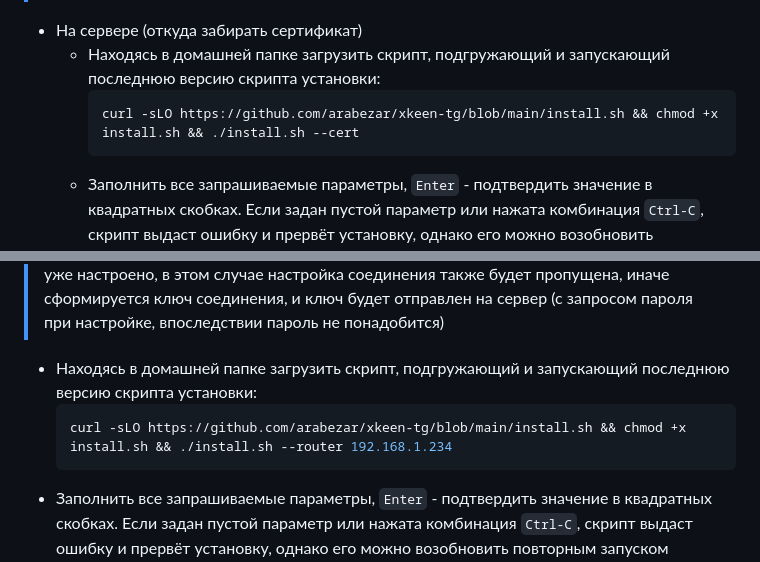
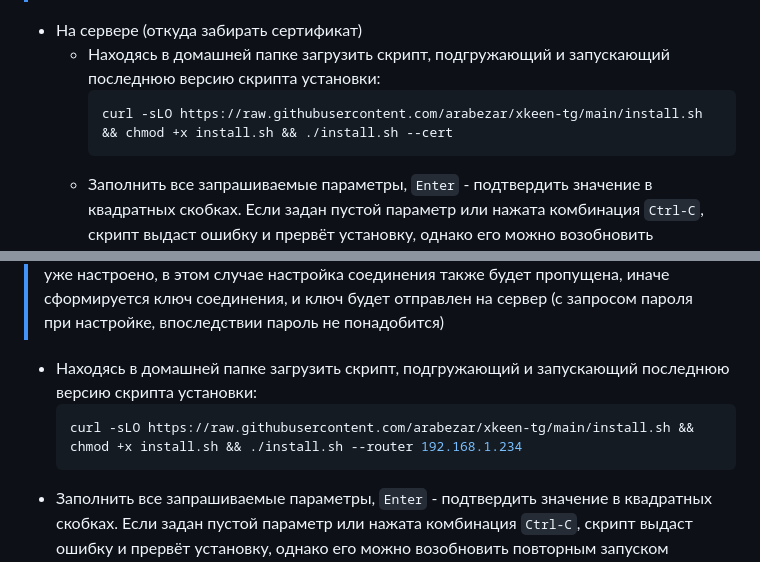
Before and after one commit to arabezar/xkeen-tg, a Markdown page: README.md, 2 parts joined by grey strips. Rendered like a GitHub page.

Commit message:
Поправлена ссылка установщика

````diff
--- a/README.md
+++ b/README.md
@@ -40,7 +40,7 @@
 - На сервере (откуда забирать сертификат)
   - Находясь в домашней папке загрузить скрипт, подгружающий и запускающий последнюю версию скрипта установки:
     ```sh
-    curl -sLO https://github.com/arabezar/xkeen-tg/blob/main/install.sh && chmod +x install.sh && ./install.sh --cert
+    curl -sLO https://raw.githubusercontent.com/arabezar/xkeen-tg/main/install.sh && chmod +x install.sh && ./install.sh --cert
     ```
   - Заполнить все запрашиваемые параметры, `Enter` - подтвердить значение в квадратных скобках. Если задан пустой параметр или нажата комбинация `Ctrl-C`, скрипт выдаст ошибку и прервёт установку, однако его можно возобновить повторным запуском `./install.sh --cert`, подтвердив все уже записанные значения или изменяя необходимые
   - После ввода параметров скрипт автоматически начнёт процедуру проверки/создания указанного пользователя (`sudo` требуется для создания нового пользователя с минимальными правами для доступа по SSH и изменения прав чтения для файлов сертификата)
@@ -75,7 +75,7 @@
 
   - Находясь в домашней папке загрузить скрипт, подгружающий и запускающий последнюю версию скрипта установки:
     ```sh
-    curl -sLO https://github.com/arabezar/xkeen-tg/blob/main/install.sh && chmod +x install.sh && ./install.sh --router 192.168.1.234
+    curl -sLO https://raw.githubusercontent.com/arabezar/xkeen-tg/main/install.sh && chmod +x install.sh && ./install.sh --router 192.168.1.234
     ```
   - Заполнить все запрашиваемые параметры, `Enter` - подтвердить значение в квадратных скобках. Если задан пустой параметр или нажата комбинация `Ctrl-C`, скрипт выдаст ошибку и прервёт установку, однако его можно возобновить повторным запуском `./install.sh --router 192.168.1.234`, подтвердив все уже записанные значения или изменяя необходимые
   - После ввода параметров скрипт автоматически начнёт процедуру установки утилиты на роутер
````
